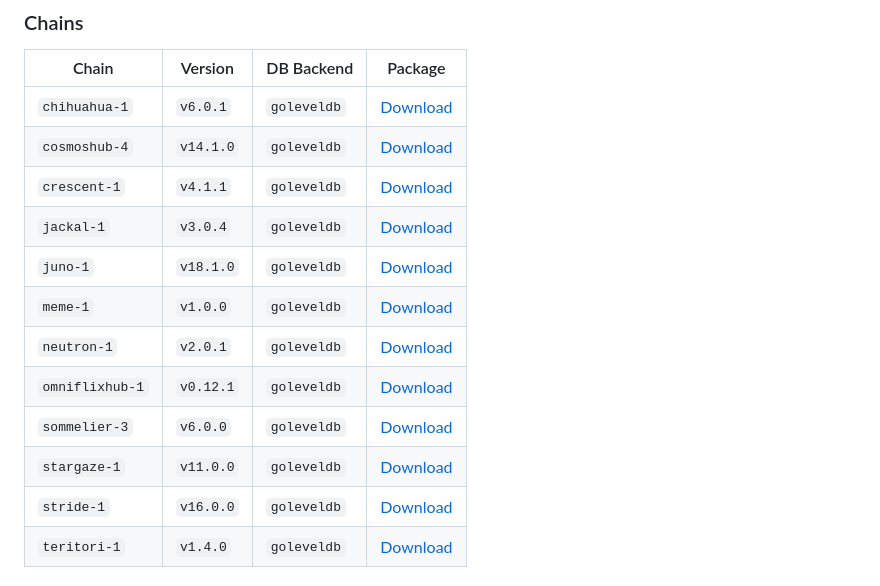
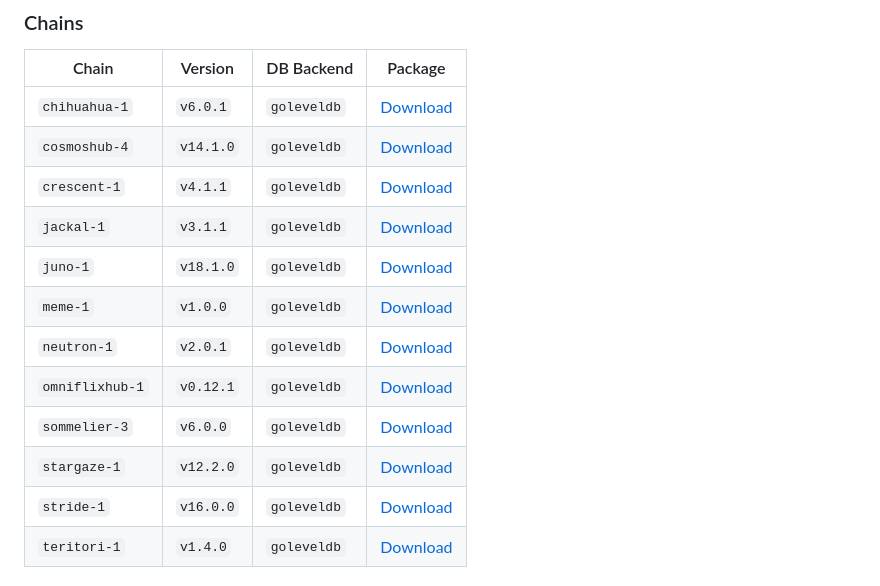
Before and after one commit to Pupmos/kennel, a Markdown page: README.md, the part around the change. Drawn GitHub-style.

Commit message:
chore: README updates

```diff
--- a/README.md
+++ b/README.md
@@ -63,13 +63,13 @@ These are not intended to be used in isolation, but rather with the playbooks ab
 | `chihuahua-1`   | `v6.0.1`  | `goleveldb` | [Download](https://github.com/Pupmos/kennel/pkgs/container/chihuahua)   |
 | `cosmoshub-4`   | `v14.1.0` | `goleveldb` | [Download](https://github.com/Pupmos/kennel/pkgs/container/cosmoshub)   |
 | `crescent-1`    | `v4.1.1`  | `goleveldb` | [Download](https://github.com/Pupmos/kennel/pkgs/container/crescent)    |
-| `jackal-1`      | `v3.0.4`  | `goleveldb` | [Download](https://github.com/Pupmos/kennel/pkgs/container/jackal)      |
+| `jackal-1`      | `v3.1.1`  | `goleveldb` | [Download](https://github.com/Pupmos/kennel/pkgs/container/jackal)      |
 | `juno-1`        | `v18.1.0` | `goleveldb` | [Download](https://github.com/Pupmos/kennel/pkgs/container/juno)        |
 | `meme-1`        | `v1.0.0`  | `goleveldb` | [Download](https://github.com/Pupmos/kennel/pkgs/container/meme)        |
 | `neutron-1`     | `v2.0.1`  | `goleveldb` | [Download](https://github.com/Pupmos/kennel/pkgs/container/neutron)     |
 | `omniflixhub-1` | `v0.12.1` | `goleveldb` | [Download](https://github.com/Pupmos/kennel/pkgs/container/omniflixhub) |
 | `sommelier-3`   | `v6.0.0`  | `goleveldb` | [Download](https://github.com/Pupmos/kennel/pkgs/container/sommelier)   |
-| `stargaze-1`    | `v11.0.0` | `goleveldb` | [Download](https://github.com/Pupmos/kennel/pkgs/container/stargaze)    |
+| `stargaze-1`    | `v12.2.0` | `goleveldb` | [Download](https://github.com/Pupmos/kennel/pkgs/container/stargaze)    |
 | `stride-1`      | `v16.0.0` | `goleveldb` | [Download](https://github.com/Pupmos/kennel/pkgs/container/stride)      |
 | `teritori-1`    | `v1.4.0`  | `goleveldb` | [Download](https://github.com/Pupmos/kennel/pkgs/container/teritori)    |
 
```
